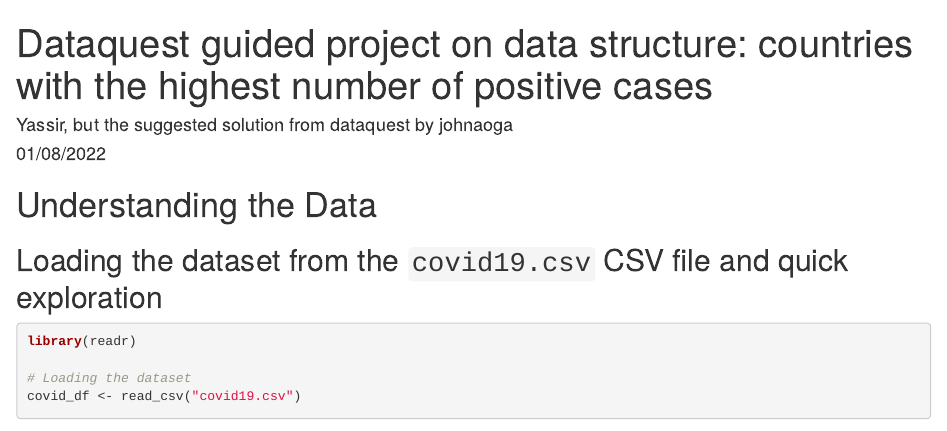
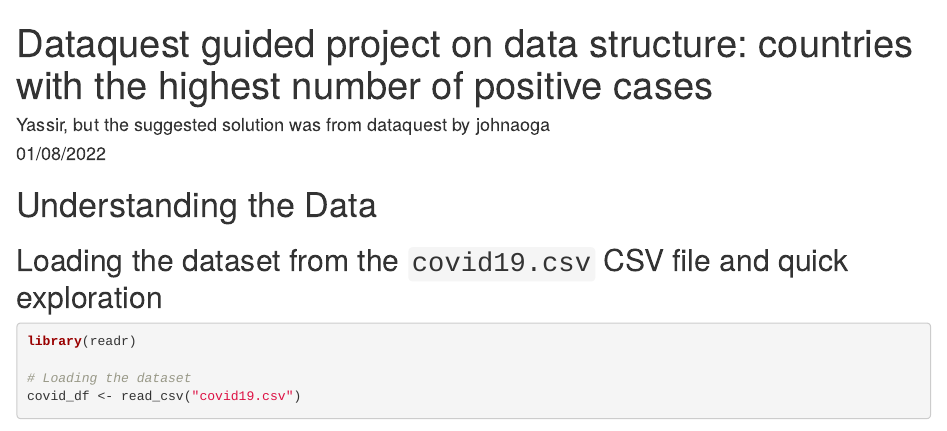
Before and after one commit to yasseryahya66/Projects-with-R-and-SQL, an R Markdown document (R data structure_covid19 project_countries with the highest positive cases.Rmd): the page in a window 1100 px wide, from its top. Rendered offline with R 4.5, knitr and Pandoc, with nearby package versions; some code elsewhere in the file could not run offline.

Commit message:
Update R data structure_covid19 project_countries with the highest positive cases.Rmd

```diff
--- a/R data structure_covid19 project_countries with the highest positive cases.Rmd
+++ b/R data structure_covid19 project_countries with the highest positive cases.Rmd
@@ -1,6 +1,6 @@
 ---
 title: 'Dataquest guided project on data structure: countries with the highest number of positive cases'
-author: "Yassir, but the suggested solution from dataquest by johnaoga"
+author: "Yassir, but the suggested solution was from dataquest by johnaoga"
 date: "01/08/2022"
 output: html_document
 ---
```
